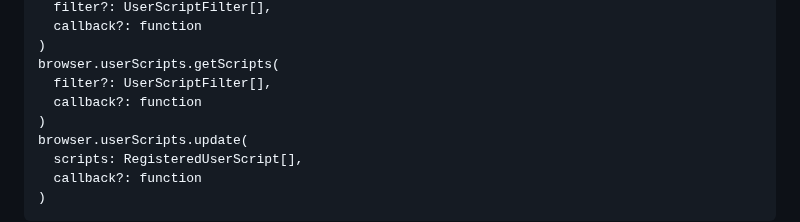
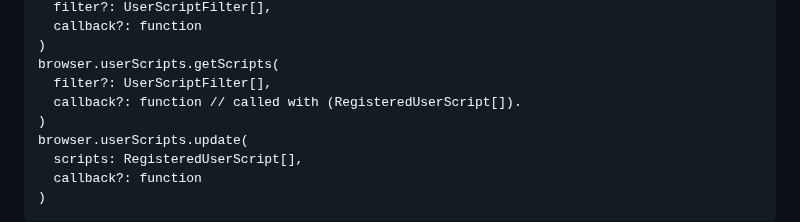
Before and after one commit to w3c/webextensions, a Markdown page: proposals/user-scripts-api.md, the part around the change. Rendered like a GitHub page.

Commit message:
Update proposals/user-scripts-api.md
Co-authored-by: Rob Wu <rob@robwu.nl>

```diff
--- a/proposals/user-scripts-api.md
+++ b/proposals/user-scripts-api.md
@@ -92,7 +92,7 @@ browser.userScripts.unregister(
 )
 browser.userScripts.getScripts(
   filter?: UserScriptFilter[],
-  callback?: function
+  callback?: function // called with (RegisteredUserScript[]).
 )
 browser.userScripts.update(
   scripts: RegisteredUserScript[],
```
